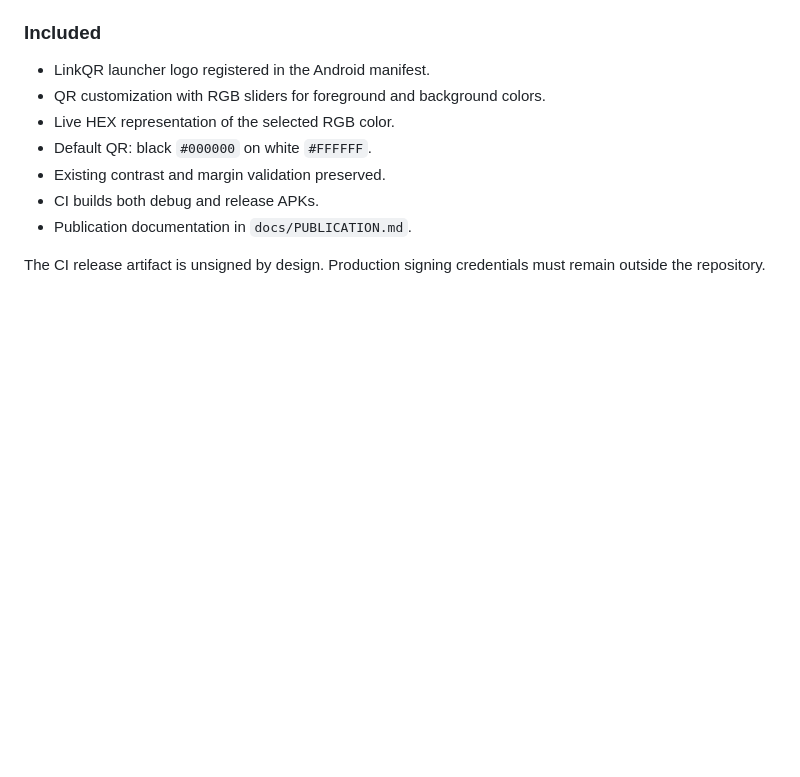
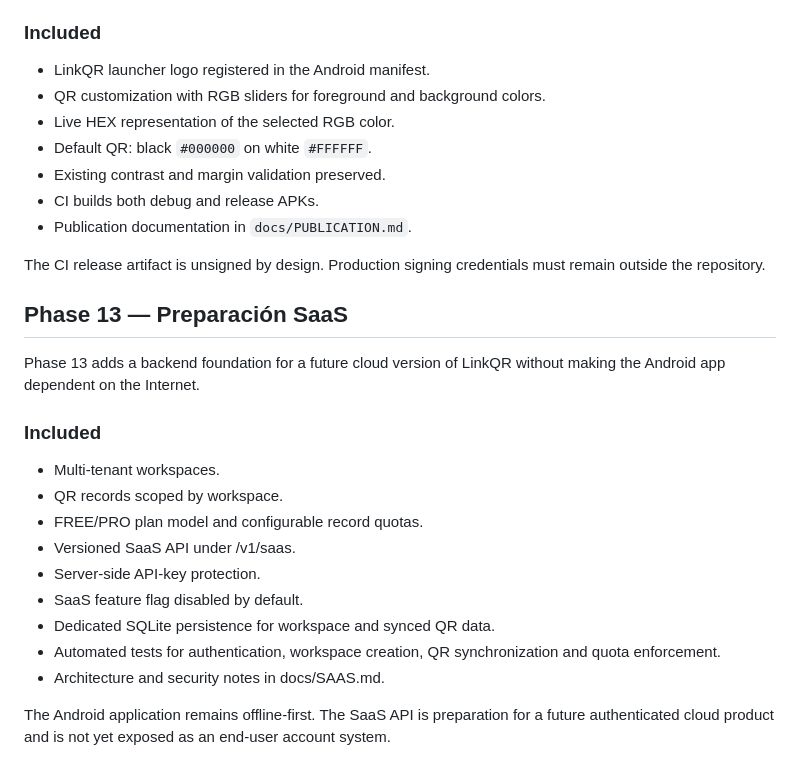
Before and after one commit to Shajs23224224/LinkQR, a Markdown page: README.md, the part around the change. GitHub-like rendering; blank space fills up the shorter version.

Commit message:
docs: document Phase 13 SaaS foundation

```diff
--- a/README.md
+++ b/README.md
@@ -166,3 +166,22 @@ LinkQR is prepared for the publication workflow with version **1.0.0**, a launch
 - Publication documentation in `docs/PUBLICATION.md`.
 
 The CI release artifact is unsigned by design. Production signing credentials must remain outside the repository.
+
+
+## Phase 13 — Preparación SaaS
+
+Phase 13 adds a backend foundation for a future cloud version of LinkQR without making the Android app dependent on the Internet.
+
+### Included
+
+- Multi-tenant workspaces.
+- QR records scoped by workspace.
+- FREE/PRO plan model and configurable record quotas.
+- Versioned SaaS API under /v1/saas.
+- Server-side API-key protection.
+- SaaS feature flag disabled by default.
+- Dedicated SQLite persistence for workspace and synced QR data.
+- Automated tests for authentication, workspace creation, QR synchronization and quota enforcement.
+- Architecture and security notes in docs/SAAS.md.
+
+The Android application remains offline-first. The SaaS API is preparation for a future authenticated cloud product and is not yet exposed as an end-user account system.
```
